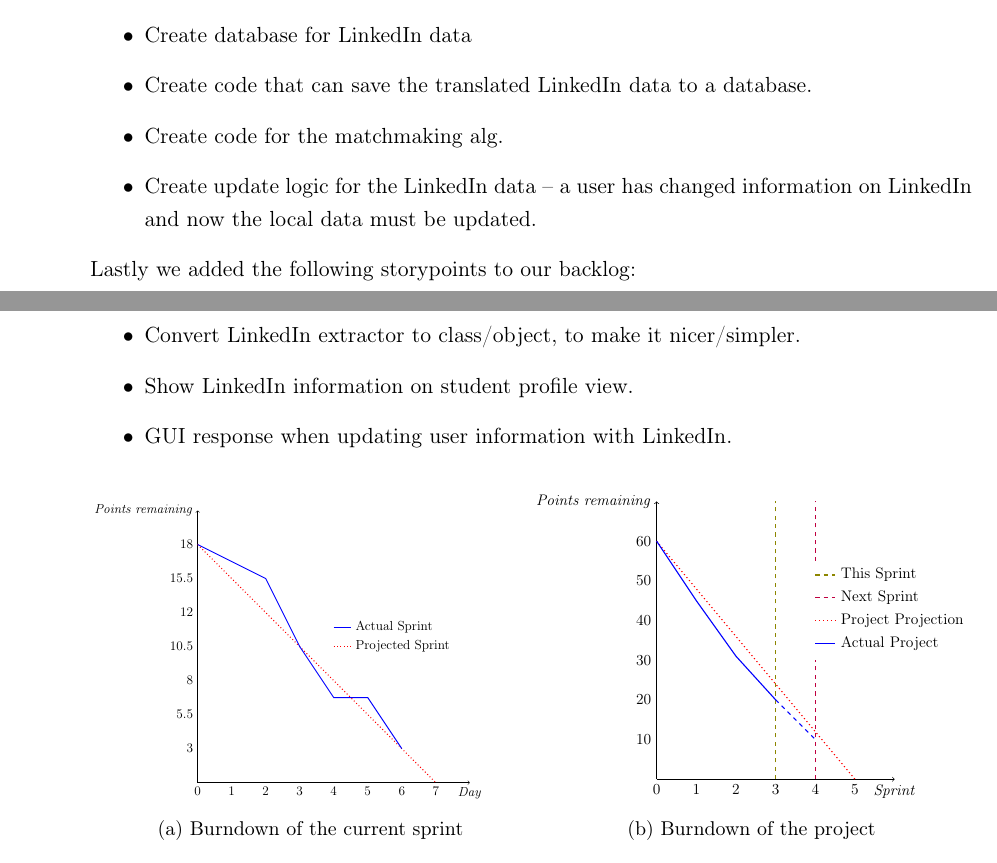
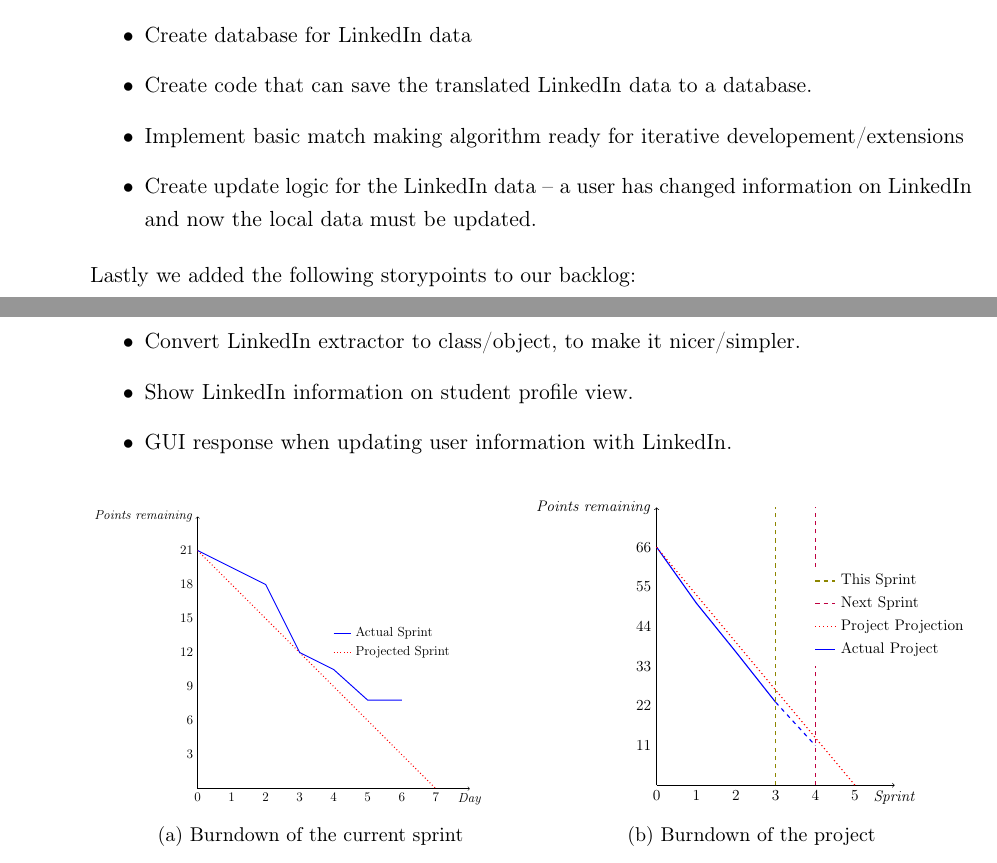
Before and after one commit to martinnj/PCDS, a LaTeX document (deliverable4/main.tex, which reads deliverable4/burndownProject.tex, deliverable4/burndownSprint.tex, deliverable4/sprintreport.tex): two parts of pages 2 and 3 of 6, joined at a grey line, cut so that both start at the same text. Compiled offline with pdfLaTeX.

Commit message:
some more charts

```diff
--- a/deliverable4/burndownProject.tex
+++ b/deliverable4/burndownProject.tex
@@ -13,12 +13,21 @@
 % vertical axis
     \draw[->] (0,0) -- (0,7) node[anchor=east] {\emph{Points remaining}};
 % labels
-    \draw   (0,1) node[anchor=east] {10}
-            (0,2) node[anchor=east] {20}
-            (0,3) node[anchor=east] {30}
-            (0,4) node[anchor=east] {40}
-            (0,5) node[anchor=east] {50}
-            (0,6) node[anchor=east] {60};
+    \draw   (0,1) node[anchor=east] {11}
+            (0,2) node[anchor=east] {22}
+            (0,3) node[anchor=east] {33}
+            (0,4) node[anchor=east] {44}
+            (0,5) node[anchor=east] {55}
+            (0,6) node[anchor=east] {66};
+    % 1 point is 0.095
+% actual
+    \draw[thick, blue] (0,6) -- (1,4.59) -- (2,3.355) -- (3,2.09);
+% actual projected
+    \draw[thick, dashed, blue] (3,2.09) -- (4,1.00);
+
+% projected
+    \draw[thick, dotted, red] (0,6) -- (5,0);
+
 
 % current sprint
     \draw[thick, dashed, olive] (3,0) -- (3,7);
@@ -26,16 +35,7 @@
     \draw[thick, dashed, purple] (4,0) -- (4,3);
     \draw[thick, dashed, purple] (4,5.5) -- (4,7);
 
-% label
-    % \draw (4.4,6.5) node[anchor=east] {\emph{Next Sprint}};
 
-% projected
-    \draw[thick, dotted, red] (0,6) -- (5,0);
-
-% actual
-    \draw[thick, blue] (0,6) -- (1,4.5) -- (2,3.1) -- (3,2);
-% actual projected
-    \draw[thick, dashed, blue] (3,2) -- (4,1.0);
 
 \begin{scope}[shift={(4,4)}]
     \draw[thick, dotted, red] (0,0) -- (0.5,0)
--- a/deliverable4/burndownSprint.tex
+++ b/deliverable4/burndownSprint.tex
@@ -16,18 +16,18 @@
     \draw[->] (0,0) -- (0,8) node[anchor=east] {\emph{Points remaining}};
 % labels
     \draw   (0,1) node[anchor=east] {3}
-            (0,2) node[anchor=east] {5.5}
-            (0,3) node[anchor=east] {8}
-            (0,4) node[anchor=east] {10.5}
-            (0,5) node[anchor=east] {12}
-            (0,6) node[anchor=east] {15.5}
-            (0,7) node[anchor=east] {18};
+            (0,2) node[anchor=east] {6}
+            (0,3) node[anchor=east] {9}
+            (0,4) node[anchor=east] {12}
+            (0,5) node[anchor=east] {15}
+            (0,6) node[anchor=east] {18}
+            (0,7) node[anchor=east] {21};
 
 % projected
     \draw[thick, dotted, red] (0,7) -- (7,0);
 
 % actual
-    \draw[thick, blue] (0,7) -- (1,6.5) -- (2,6.0) -- (3,4) -- (4,2.5) -- (5,2.5) -- (6,1);
+    \draw[thick, blue] (0,7) -- (1,6.5) -- (2,6.0) -- (3,4) -- (4,3.5) -- (5,2.6) -- (6,2.6);
 
 % legend
     \begin{scope}[shift={(4,4)}]
--- a/deliverable4/sprintreport.tex
+++ b/deliverable4/sprintreport.tex
@@ -14,14 +14,14 @@ In the previous sprint we agreed to the following sprint goals for this sprint.
 Based on this we added the following tasks to our sprint. Not all these story points were chosen at the start of the
 sprint, as some were added as the sprint came towards its conclusion either from splitting previous storypoints or
 from moving to fast through the sprint.
-% 4 +
+
 \begin{itemize}
     \item Implement basic match making algorithm ready for iterative developement/extensions.
     \item Integrate LinkedIn database with LinkedIn extraction.
     \item Integrate matchmaking algorithm in Leapkit source.
     \item Create database for LinkedIn data
     \item Create code that can save the translated LinkedIn data to a database.
-    \item Create code for the matchmaking alg.
+    \item Implement basic match making algorithm ready for iterative developement/extensions
     \item Create update logic for the LinkedIn data -- a user has changed information on LinkedIn and now the local data must be updated.
 \end{itemize}
 Lastly we added the following storypoints to our backlog:
```
Also changed, not shown: deliverable4/sprintreport.tex (2 more changed lines).
